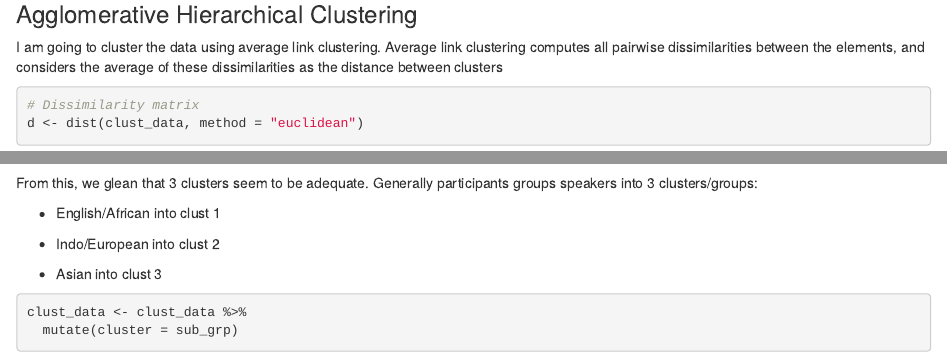
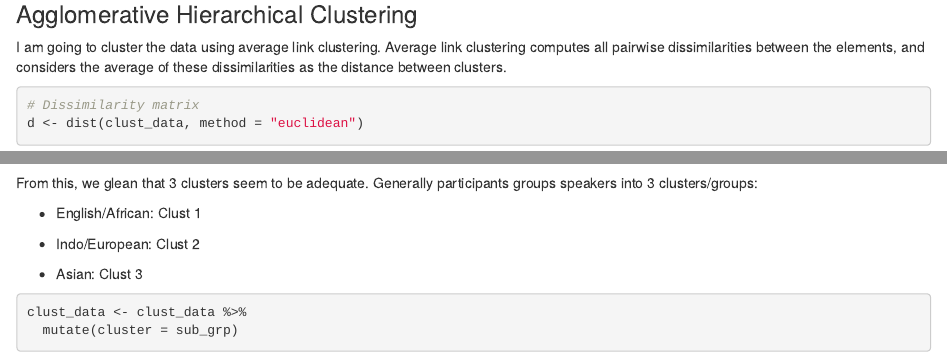
Before and after one commit to jgeller112/clustering_project, an R Markdown document (1_clustering.Rmd): the page in a window 1100 px wide, from 2000 px down, and a second part further down, joined at a grey line. Rendered offline with R 4.5, knitr and Pandoc, with nearby package versions; some code elsewhere in the file could not run offline.

Commit message:
update website

````diff
--- a/1_clustering.Rmd
+++ b/1_clustering.Rmd
@@ -45,7 +45,8 @@ head(clust_data)# show first couple rows
 
 ### Agglomerative Hierarchical Clustering
 
-I am going to cluster the data  using average link clustering. Average link clustering computes all pairwise dissimilarities between the elements, and considers the average of these dissimilarities as the distance between clusters
+I am going to cluster the data  using average link clustering. Average link clustering computes all pairwise dissimilarities between the elements, and considers the average of these dissimilarities as the distance between clusters.
+
 ```{r}
 # Dissimilarity matrix
 d <- dist(clust_data, method = "euclidean")
@@ -92,11 +93,11 @@ rect.hclust(hc5, k = 3, border = 2:5)
 
 From this, we glean that 3 clusters seem to be adequate. Generally participants groups speakers into 3 clusters/groups:
 
-- English/African into clust 1
+- English/African: Clust 1
 
-- Indo/European into clust 2
+- Indo/European: Clust  2
 
-- Asian into clust 3
+- Asian: Clust 3
 
 ```{r}
 
````
Also changed, not shown: index.Rmd (+1 -7 lines), README.md, 1_clustering.Rmd (1 more changed lines), 1 other file.
